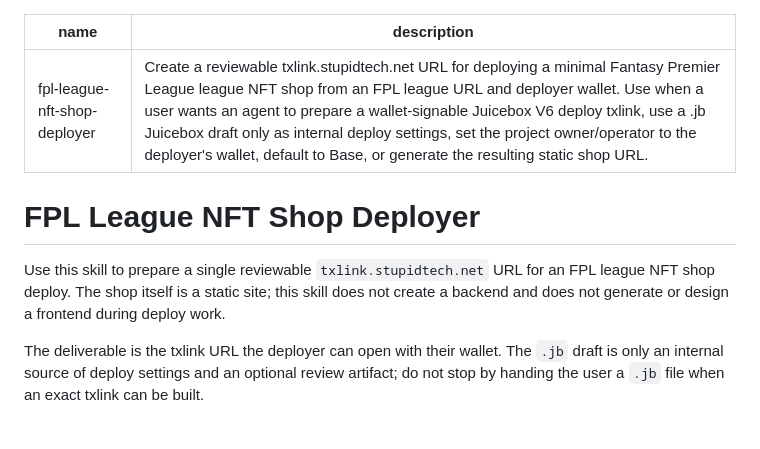
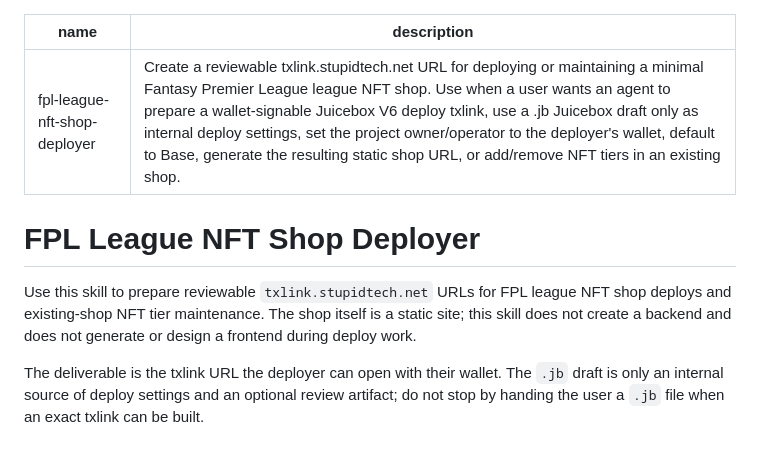
Before and after one commit to i001962/FPL, a Markdown page: SKILL.md, the part around one of its changes. GitHub-like rendering.

Commit message:
Document NFT tier adjustment workflow

```diff
--- a/SKILL.md
+++ b/SKILL.md
@@ -1,11 +1,11 @@
 ---
 name: fpl-league-nft-shop-deployer
-description: Create a reviewable txlink.stupidtech.net URL for deploying a minimal Fantasy Premier League league NFT shop from an FPL league URL and deployer wallet. Use when a user wants an agent to prepare a wallet-signable Juicebox V6 deploy txlink, use a .jb Juicebox draft only as internal deploy settings, set the project owner/operator to the deployer's wallet, default to Base, or generate the resulting static shop URL.
+description: Create a reviewable txlink.stupidtech.net URL for deploying or maintaining a minimal Fantasy Premier League league NFT shop. Use when a user wants an agent to prepare a wallet-signable Juicebox V6 deploy txlink, use a .jb Juicebox draft only as internal deploy settings, set the project owner/operator to the deployer's wallet, default to Base, generate the resulting static shop URL, or add/remove NFT tiers in an existing shop.
 ---
 
 # FPL League NFT Shop Deployer
 
-Use this skill to prepare a single reviewable `txlink.stupidtech.net` URL for an FPL league NFT shop deploy. The shop itself is a static site; this skill does not create a backend and does not generate or design a frontend during deploy work.
+Use this skill to prepare reviewable `txlink.stupidtech.net` URLs for FPL league NFT shop deploys and existing-shop NFT tier maintenance. The shop itself is a static site; this skill does not create a backend and does not generate or design a frontend during deploy work.
 
 The deliverable is the txlink URL the deployer can open with their wallet. The `.jb` draft is only an internal source of deploy settings and an optional review artifact; do not stop by handing the user a `.jb` file when an exact txlink can be built.
 
```
Also changed, not shown: other parts of SKILL.md (+59 -0 lines).
